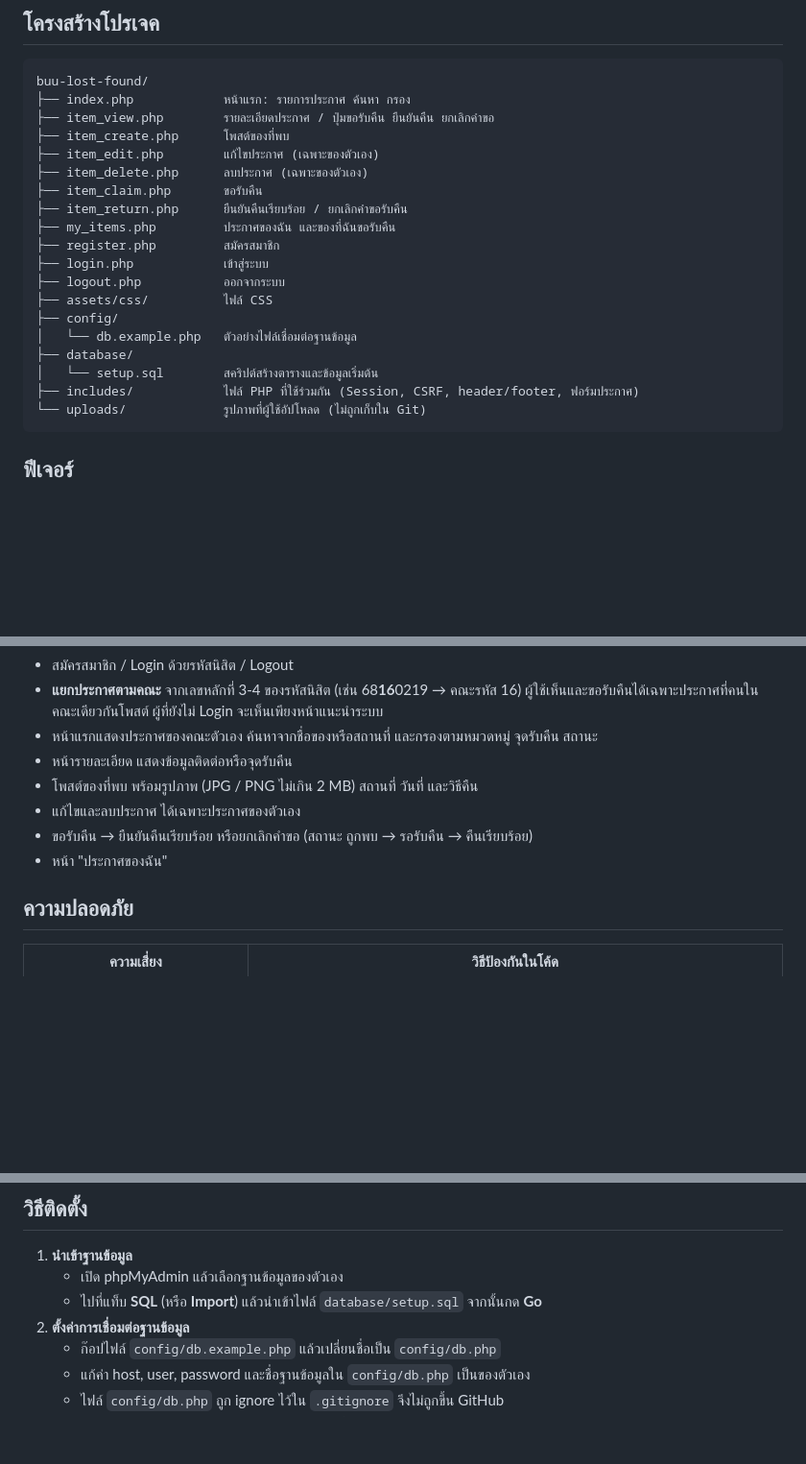
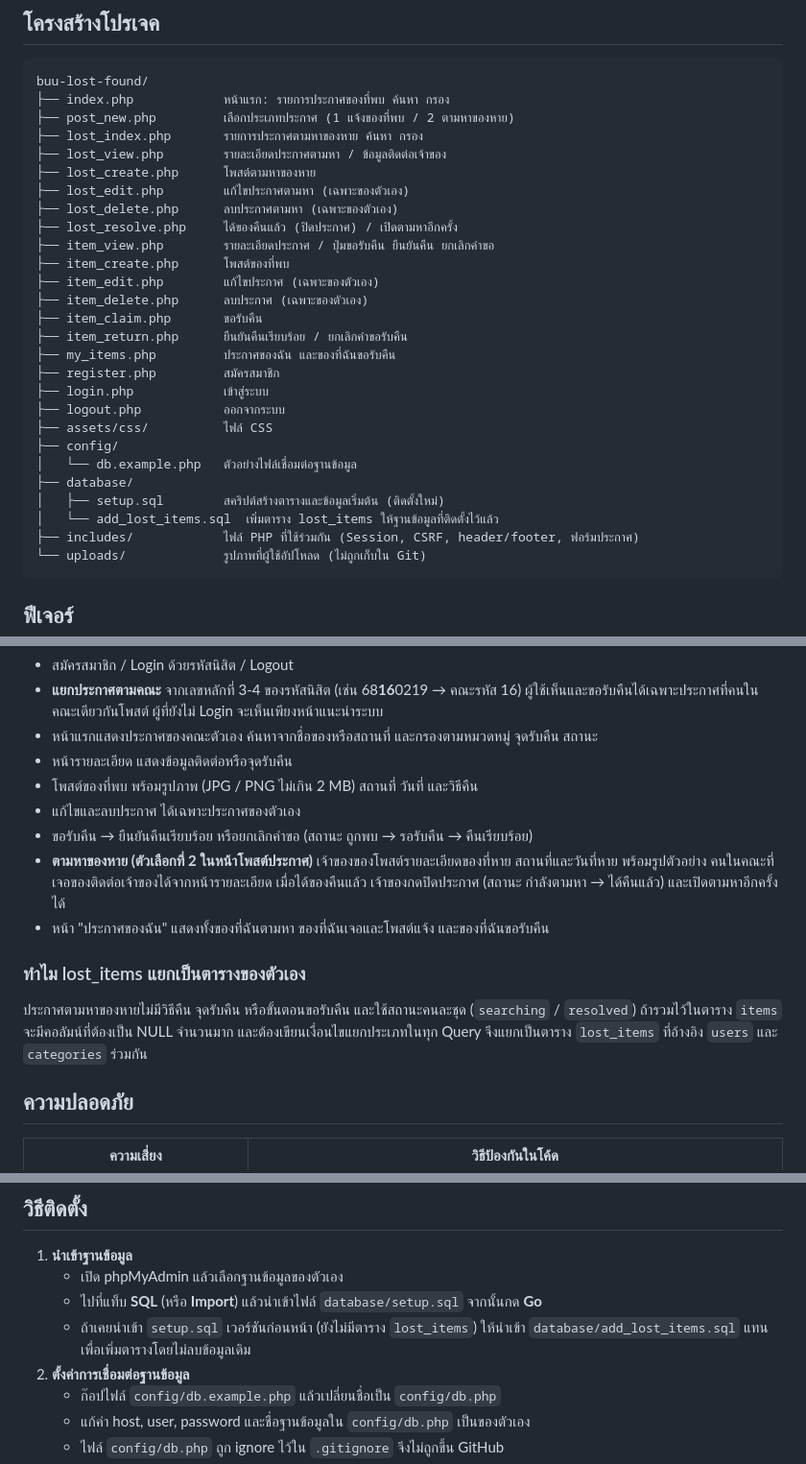
Before and after one commit to 68160219/buu-lost-found, a Markdown page: README.md, 3 parts joined by grey strips. Shown at 96% size. Rendered like a GitHub page; blank space fills up the shorter version.

Commit message:
Update README for lost item posts
Co-Authored-By: Claude Opus 5.5 <noreply@anthropic.com>

````diff
--- a/README.md
+++ b/README.md
@@ -12,7 +12,14 @@
 
 ```
 buu-lost-found/
-├── index.php            หน้าแรก: รายการประกาศ ค้นหา กรอง
+├── index.php            หน้าแรก: รายการประกาศของที่พบ ค้นหา กรอง
+├── post_new.php         เลือกประเภทประกาศ (1 แจ้งของที่พบ / 2 ตามหาของหาย)
+├── lost_index.php       รายการประกาศตามหาของหาย ค้นหา กรอง
+├── lost_view.php        รายละเอียดประกาศตามหา / ข้อมูลติดต่อเจ้าของ
+├── lost_create.php      โพสต์ตามหาของหาย
+├── lost_edit.php        แก้ไขประกาศตามหา (เฉพาะของตัวเอง)
+├── lost_delete.php      ลบประกาศตามหา (เฉพาะของตัวเอง)
+├── lost_resolve.php     ได้ของคืนแล้ว (ปิดประกาศ) / เปิดตามหาอีกครั้ง
 ├── item_view.php        รายละเอียดประกาศ / ปุ่มขอรับคืน ยืนยันคืน ยกเลิกคำขอ
 ├── item_create.php      โพสต์ของที่พบ
 ├── item_edit.php        แก้ไขประกาศ (เฉพาะของตัวเอง)
@@ -27,7 +34,8 @@ buu-lost-found/
 ├── config/
 │   └── db.example.php   ตัวอย่างไฟล์เชื่อมต่อฐานข้อมูล
 ├── database/
-│   └── setup.sql        สคริปต์สร้างตารางและข้อมูลเริ่มต้น
+│   ├── setup.sql        สคริปต์สร้างตารางและข้อมูลเริ่มต้น (ติดตั้งใหม่)
+│   └── add_lost_items.sql  เพิ่มตาราง lost_items ให้ฐานข้อมูลที่ติดตั้งไว้แล้ว
 ├── includes/            ไฟล์ PHP ที่ใช้ร่วมกัน (Session, CSRF, header/footer, ฟอร์มประกาศ)
 └── uploads/             รูปภาพที่ผู้ใช้อัปโหลด (ไม่ถูกเก็บใน Git)
 ```
@@ -41,7 +49,12 @@ buu-lost-found/
 - โพสต์ของที่พบ พร้อมรูปภาพ (JPG / PNG ไม่เกิน 2 MB) สถานที่ วันที่ และวิธีคืน
 - แก้ไขและลบประกาศ ได้เฉพาะประกาศของตัวเอง
 - ขอรับคืน → ยืนยันคืนเรียบร้อย หรือยกเลิกคำขอ (สถานะ ถูกพบ → รอรับคืน → คืนเรียบร้อย)
-- หน้า "ประกาศของฉัน"
+- **ตามหาของหาย (ตัวเลือกที่ 2 ในหน้าโพสต์ประกาศ)** เจ้าของของโพสต์รายละเอียดของที่หาย สถานที่และวันที่หาย พร้อมรูปตัวอย่าง คนในคณะที่เจอของติดต่อเจ้าของได้จากหน้ารายละเอียด เมื่อได้ของคืนแล้ว เจ้าของกดปิดประกาศ (สถานะ กำลังตามหา → ได้คืนแล้ว) และเปิดตามหาอีกครั้งได้
+- หน้า "ประกาศของฉัน" แสดงทั้งของที่ฉันตามหา ของที่ฉันเจอและโพสต์แจ้ง และของที่ฉันขอรับคืน
+
+### ทำไม lost_items แยกเป็นตารางของตัวเอง
+
+ประกาศตามหาของหายไม่มีวิธีคืน จุดรับคืน หรือขั้นตอนขอรับคืน และใช้สถานะคนละชุด (`searching` / `resolved`) ถ้ารวมไว้ในตาราง `items` จะมีคอลัมน์ที่ต้องเป็น NULL จำนวนมาก และต้องเขียนเงื่อนไขแยกประเภทในทุก Query จึงแยกเป็นตาราง `lost_items` ที่อ้างอิง `users` และ `categories` ร่วมกัน
 
 ## ความปลอดภัย
 
@@ -62,6 +75,7 @@ buu-lost-found/
 1. **นำเข้าฐานข้อมูล**
    - เปิด phpMyAdmin แล้วเลือกฐานข้อมูลของตัวเอง
    - ไปที่แท็บ **SQL** (หรือ **Import**) แล้วนำเข้าไฟล์ `database/setup.sql` จากนั้นกด **Go**
+   - ถ้าเคยนำเข้า `setup.sql` เวอร์ชันก่อนหน้า (ยังไม่มีตาราง `lost_items`) ให้นำเข้า `database/add_lost_items.sql` แทน เพื่อเพิ่มตารางโดยไม่ลบข้อมูลเดิม
 2. **ตั้งค่าการเชื่อมต่อฐานข้อมูล**
    - ก๊อปไฟล์ `config/db.example.php` แล้วเปลี่ยนชื่อเป็น `config/db.php`
    - แก้ค่า host, user, password และชื่อฐานข้อมูลใน `config/db.php` เป็นของตัวเอง
````
